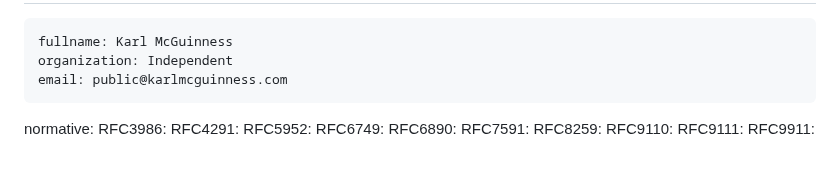
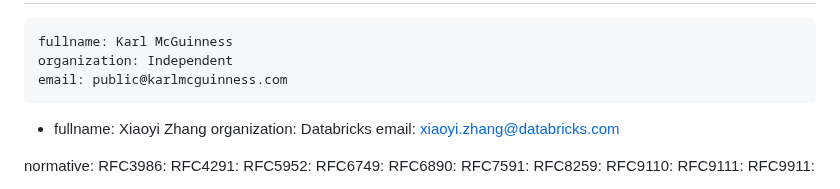
Before and after one commit to mcguinness/draft-mcguinness-oauth-client-ip-ranges, a Markdown page: draft-mcguinness-oauth-client-ip-ranges.md, the part around the change. Drawn GitHub-style; blank space fills up the shorter version.

Commit message:
Add Xiaoyi Zhang as co-author

```diff
--- a/draft-mcguinness-oauth-client-ip-ranges.md
+++ b/draft-mcguinness-oauth-client-ip-ranges.md
@@ -30,6 +30,10 @@ author:
     fullname: Karl McGuinness
     organization: Independent
     email: public@karlmcguinness.com
+ -
+    fullname: Xiaoyi Zhang
+    organization: Databricks
+    email: xiaoyi.zhang@databricks.com
 
 normative:
   RFC3986:
```
